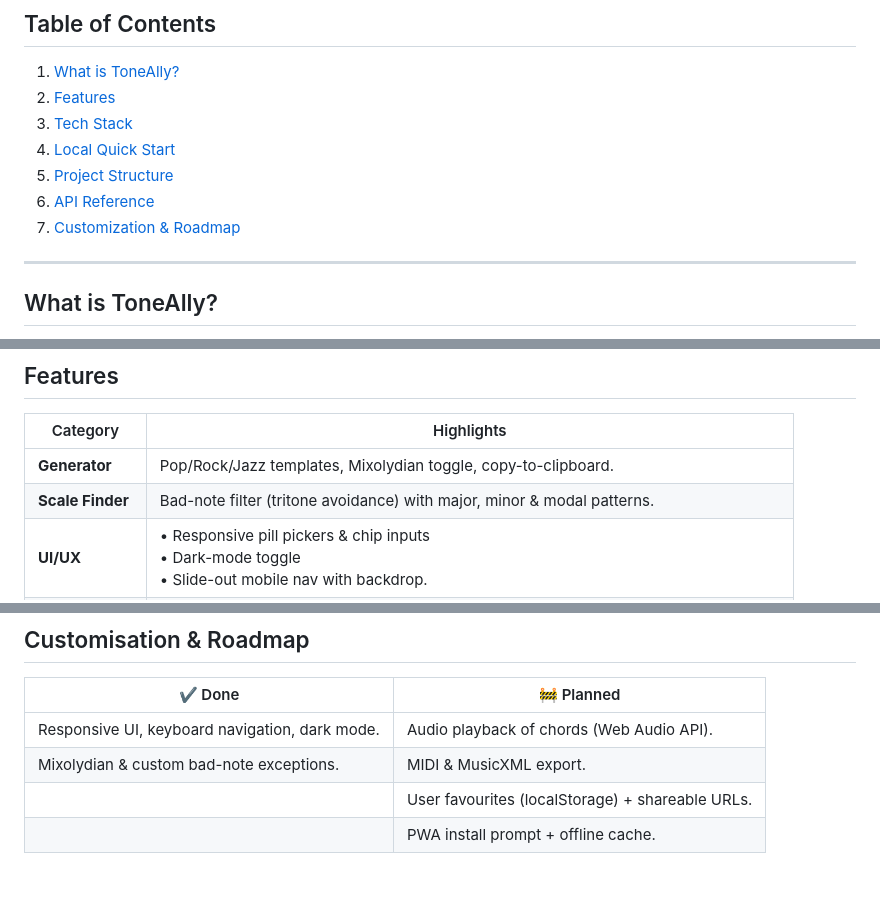
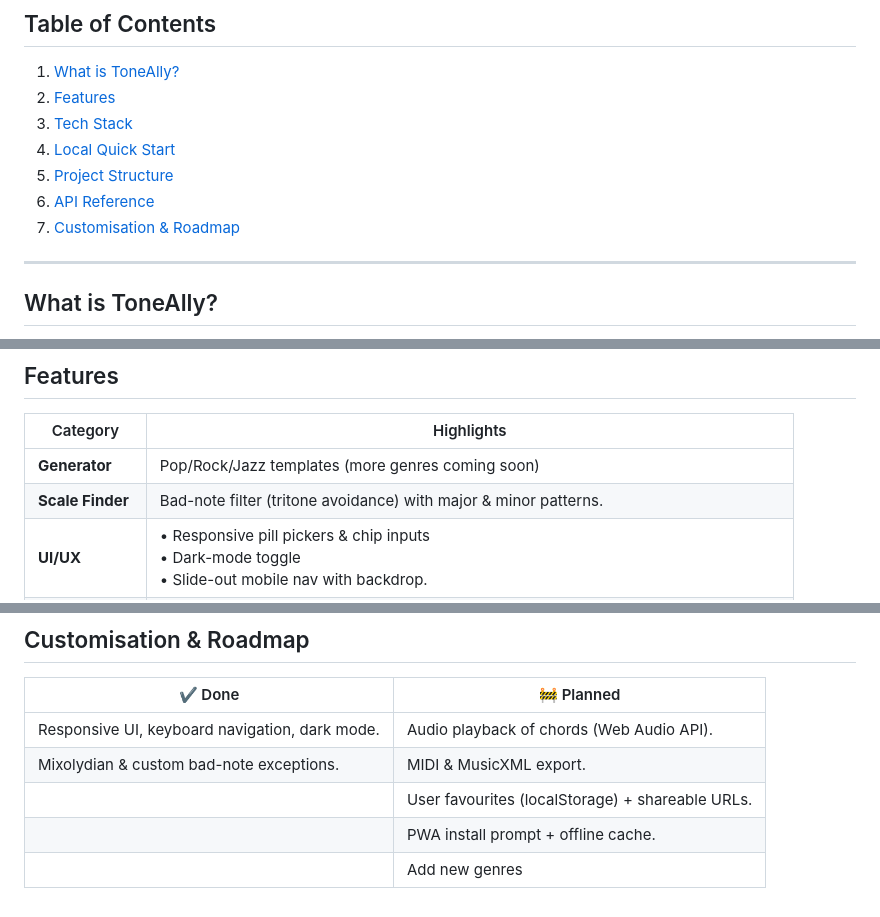
Before and after one commit to DKane6112/ToneAlly, a Markdown page: README.md, 3 parts joined by grey strips. GitHub-like rendering.

```diff
--- a/README.md
+++ b/README.md
@@ -10,7 +10,7 @@
 4. [Local Quick Start](#local-quick-start)
 5. [Project Structure](#project-structure)
 6. [API Reference](#api-reference)
-7. [Customization & Roadmap](#customization--roadmap)
+7. [Customisation & Roadmap](#customisation--roadmap)
 
 ---
 
@@ -28,8 +28,8 @@ Everything runs in the browser (React) with a lightweight Node + Express API tha
 ## Features
 | Category | Highlights |
 |----------|------------|
-| **Generator** | Pop/Rock/Jazz templates, Mixolydian toggle, copy-to-clipboard. |
-| **Scale Finder** | Bad-note filter (tritone avoidance) with major, minor & modal patterns. |
+| **Generator** | Pop/Rock/Jazz templates (more genres coming soon) |
+| **Scale Finder** | Bad-note filter (tritone avoidance) with major & minor patterns. |
 | **UI/UX** | • Responsive pill pickers & chip inputs<br>• Dark-mode toggle<br>• Slide-out mobile nav with backdrop. |
 | **Accessibility** | ARIA-friendly key & chord selectors, keyboard nav, screen-reader announcements. |
 | **Extensible** | Separate theory engine (`utils/`)—easy to add new modes, exotic chords, MIDI export. |
@@ -106,5 +106,6 @@ All responses are JSON. The front end handles formatting & rendering.
 | ------------------------------------------------ | ------------------------------------------------ |
 | Responsive UI, keyboard navigation, dark mode.   | Audio playback of chords (Web Audio API).        |
 | Mixolydian & custom bad-note exceptions.         | MIDI & MusicXML export.                          |
-|  | User favourites (localStorage) + shareable URLs. |
-|                     | PWA install prompt + offline cache.              |
+|                                                  | User favourites (localStorage) + shareable URLs. |
+|                                                  | PWA install prompt + offline cache.              |
+|                                                  | Add new genres                                   |
```
